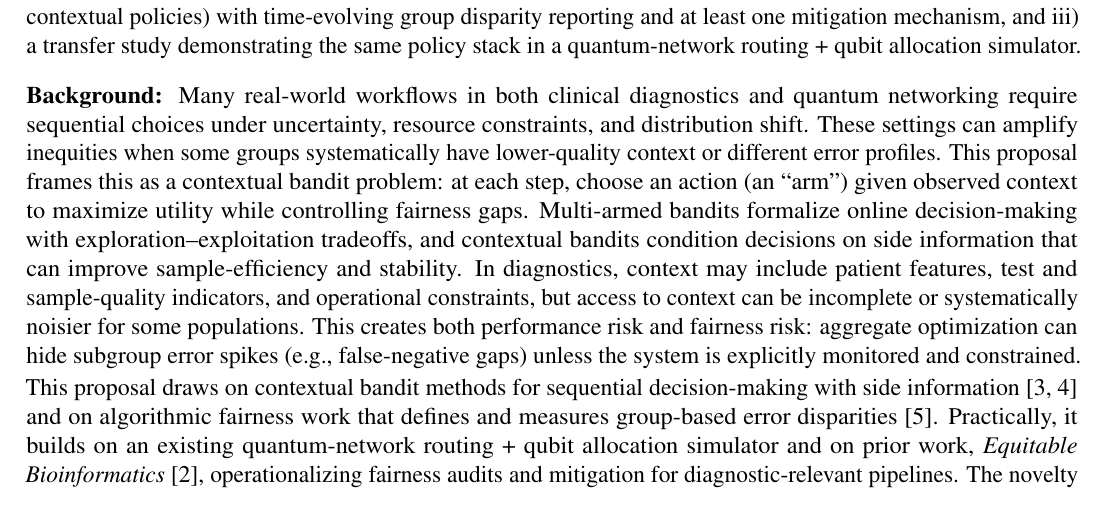
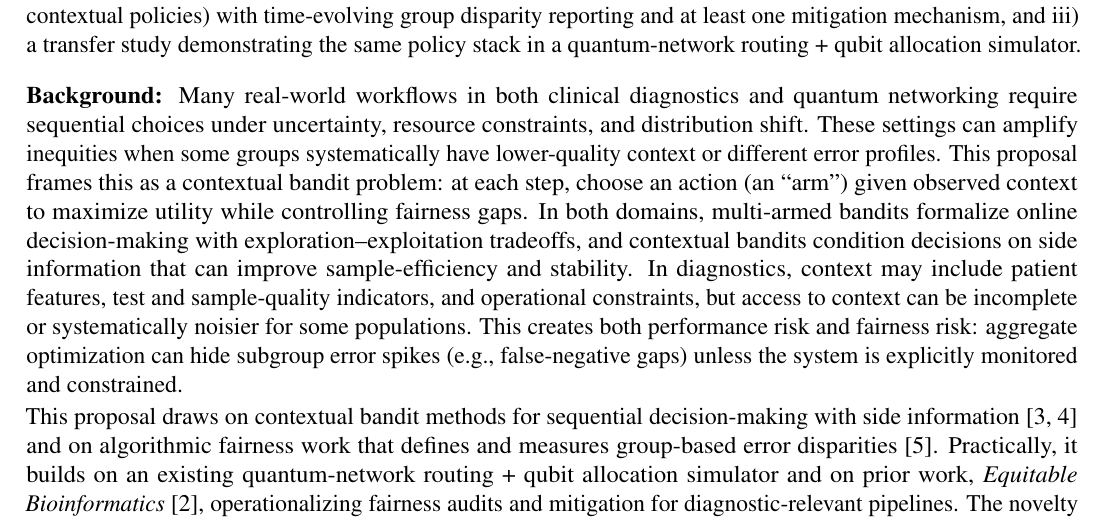
Before and after one commit to pzg8794/DSCI601-Project_Proposal, a LaTeX document (main.tex): part of page 1 of 2, cut so that both start at the same text. Compiled offline with pdfLaTeX.

Commit message:
Background: add 'In both domains' bandit framing
- main.tex: clarify bandit statement applies to clinical + quantum

- PROJECT_TODO.md: record rationale

- main.pdf: rebuild

```diff
--- a/main.tex
+++ b/main.tex
@@ -57,7 +57,7 @@ and iii) a transfer study demonstrating the same policy stack in a quantum-netwo
 
 
 \paragraph{Background:} \hspace{-5mm}
-Many real-world workflows in both clinical diagnostics and quantum networking require sequential choices under uncertainty, resource constraints, and distribution shift. These settings can amplify inequities when some groups systematically have lower-quality context or different error profiles. This proposal frames this as a contextual bandit problem: at each step, choose an action (an ``arm'') given observed context to maximize utility while controlling fairness gaps. Multi-armed bandits formalize online decision-making with exploration--exploitation tradeoffs, and contextual bandits condition decisions on side information that can improve sample-efficiency and stability. In diagnostics, context may include patient features, test and sample-quality indicators, and operational constraints, but access to context can be incomplete or systematically noisier for some populations. This creates both performance risk and fairness risk: aggregate optimization can hide subgroup error spikes (e.g., false-negative gaps) unless the system is explicitly monitored and constrained.
+Many real-world workflows in both clinical diagnostics and quantum networking require sequential choices under uncertainty, resource constraints, and distribution shift. These settings can amplify inequities when some groups systematically have lower-quality context or different error profiles. This proposal frames this as a contextual bandit problem: at each step, choose an action (an ``arm'') given observed context to maximize utility while controlling fairness gaps. In both domains, multi-armed bandits formalize online decision-making with exploration--exploitation tradeoffs, and contextual bandits condition decisions on side information that can improve sample-efficiency and stability. In diagnostics, context may include patient features, test and sample-quality indicators, and operational constraints, but access to context can be incomplete or systematically noisier for some populations. This creates both performance risk and fairness risk: aggregate optimization can hide subgroup error spikes (e.g., false-negative gaps) unless the system is explicitly monitored and constrained.
 
 This proposal draws on contextual bandit methods for sequential decision-making with side information \cite{li2010contextual,abbasi2011linear} and on algorithmic fairness work that defines and measures group-based error disparities \cite{hardt2016equality}. Practically, it builds on an existing quantum-network routing + qubit allocation simulator and on prior work, {\it Equitable Bioinformatics} \cite{iste780_equitas}, operationalizing fairness audits and mitigation for diagnostic-relevant pipelines. The novelty is the {\bf integration}: evaluating context aware MABs policy choices in a diagnostic-like sequential environment while reporting and mitigating fairness disparities {\bf over time} rather than only post-hoc.
 Unlike prior work that often reports utility-only bandit performance or post-hoc fairness for static predictors, this project makes the time-evolving utility--fairness tradeoff explicit and tests transfer across both testbeds.
```
Also changed, not shown: PROJECT_TODO.md (+1 -0 lines), main.pdf.
